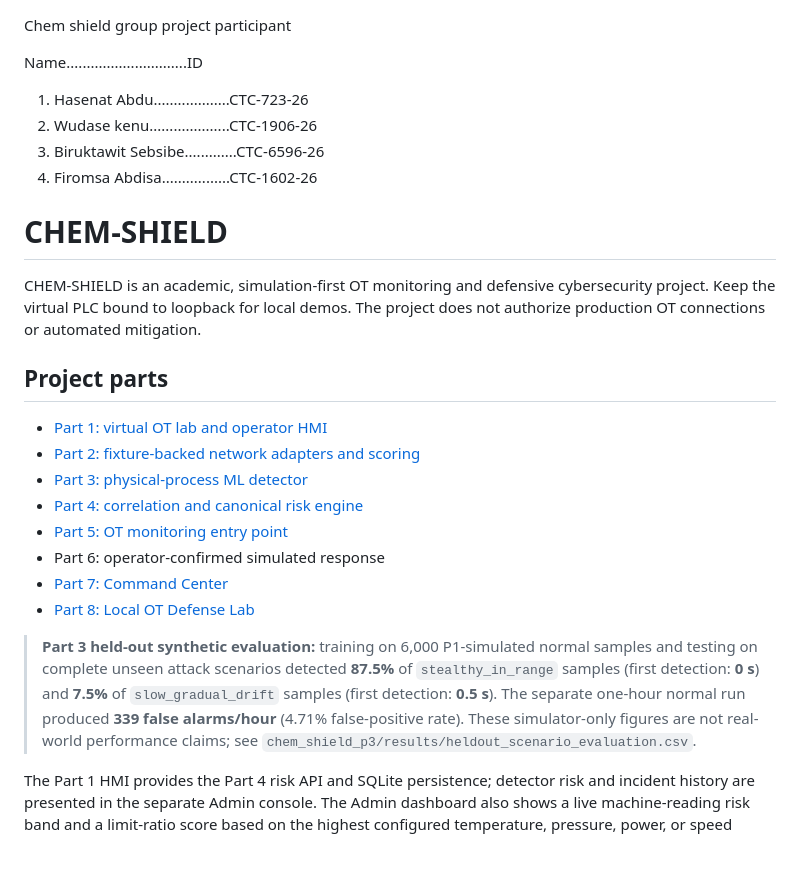
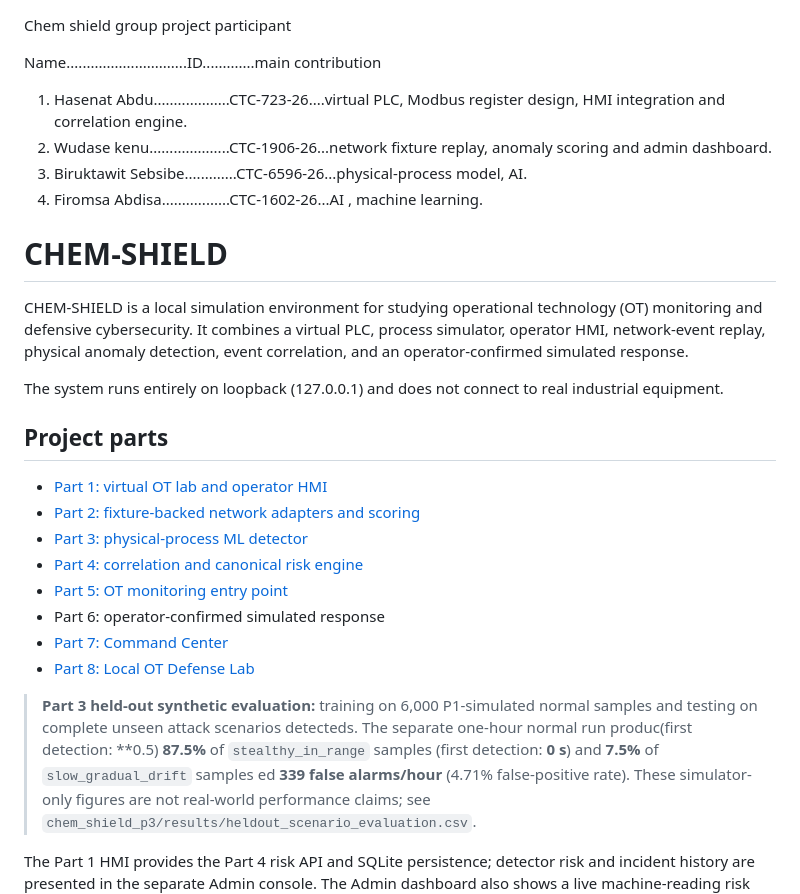
Before and after one commit to moon-night20/CHEM-SHIELD-, a Markdown page: README.md, the part around one of its changes. Rendered like a GitHub page; blank space fills up the shorter version.

```diff
--- a/README.md
+++ b/README.md
@@ -1,11 +1,11 @@
 Chem shield group project participant
 
-Name..............................ID
+Name..............................ID.............main contribution
 
-1. Hasenat Abdu...................CTC-723-26
-2. Wudase kenu....................CTC-1906-26
-3. Biruktawit Sebsibe.............CTC-6596-26
-4. Firomsa Abdisa.................CTC-1602-26
+1. Hasenat Abdu...................CTC-723-26....virtual PLC, Modbus register design, HMI integration and correlation engine.
+2. Wudase kenu....................CTC-1906-26...network fixture replay, anomaly scoring and admin dashboard.
+3. Biruktawit Sebsibe.............CTC-6596-26...physical-process model, AI.
+4. Firomsa Abdisa.................CTC-1602-26...AI , machine learning.
 
 
 
@@ -14,10 +14,9 @@ Name..............................ID
 
 # CHEM-SHIELD
 
-CHEM-SHIELD is an academic, simulation-first OT monitoring and defensive
-cybersecurity project. Keep the virtual PLC bound to loopback for local demos.
-The project does not authorize production OT connections or automated
-mitigation.
+CHEM-SHIELD is a local simulation environment for studying operational technology (OT) monitoring and defensive cybersecurity. It combines a virtual PLC, process simulator, operator HMI, network-event replay, physical anomaly detection, event correlation, and an operator-confirmed simulated response.
+
+The system runs entirely on loopback (127.0.0.1) and does not connect to real industrial equipment.
 
 ## Project parts
 
@@ -31,10 +30,10 @@ mitigation.
 - [Part 8: Local OT Defense Lab](./chem_shield_p8/README.md)
 
 > **Part 3 held-out synthetic evaluation:** training on 6,000 P1-simulated
-> normal samples and testing on complete unseen attack scenarios detected
+> normal samples and testing on complete unseen attack scenarios detecteds.
+> The separate one-hour normal run produc(first detection: **0.5)
 > **87.5%** of `stealthy_in_range` samples (first detection: **0 s**) and
-> **7.5%** of `slow_gradual_drift` samples (first detection: **0.5 s**).
-> The separate one-hour normal run produced **339 false alarms/hour**
+> **7.5%** of `slow_gradual_drift` samples ed **339 false alarms/hour**
 > (4.71% false-positive rate). These simulator-only figures are not real-world
 > performance claims; see `chem_shield_p3/results/heldout_scenario_evaluation.csv`.
 
```
Also changed, not shown: other parts of README.md (+4 -5 lines).
